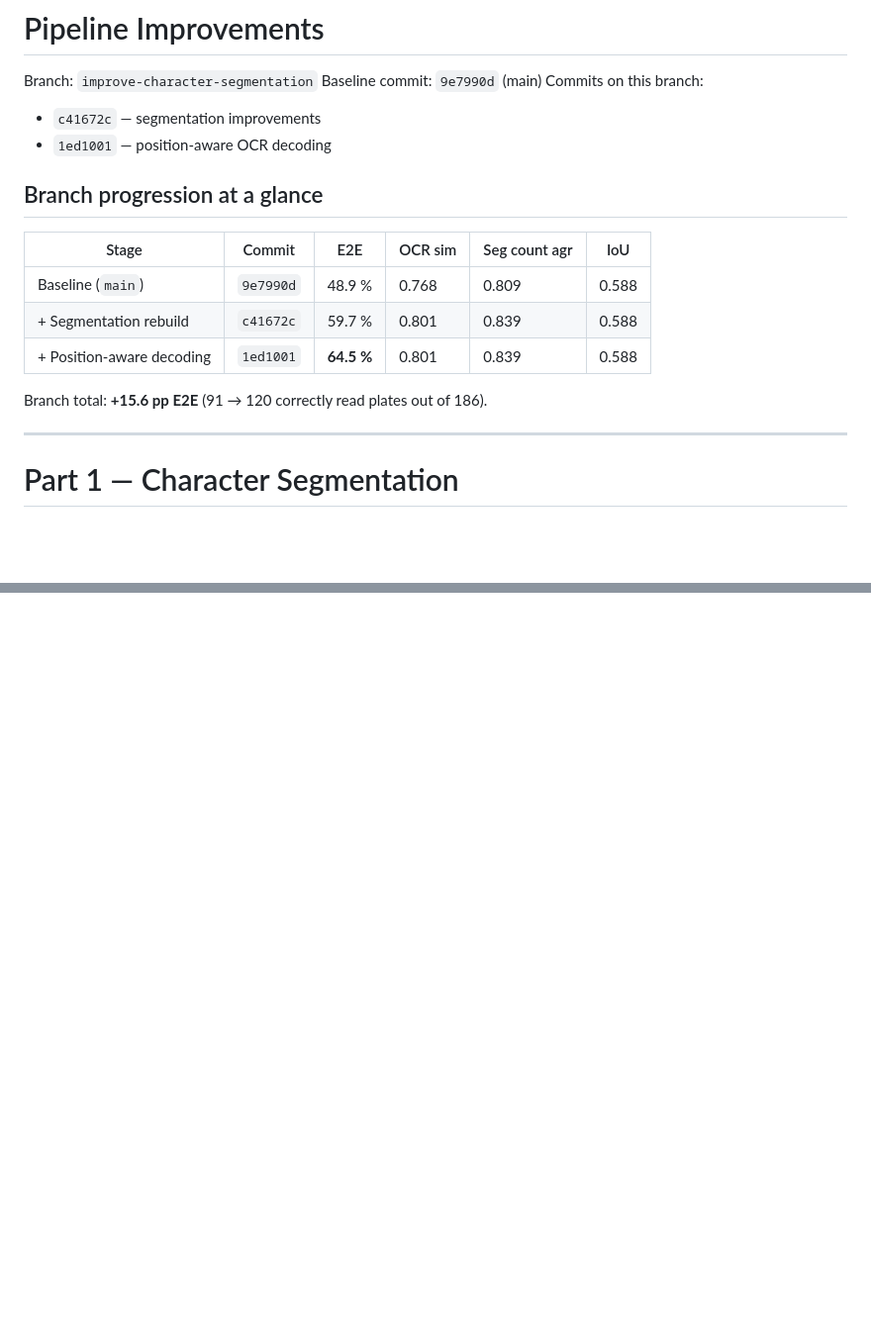
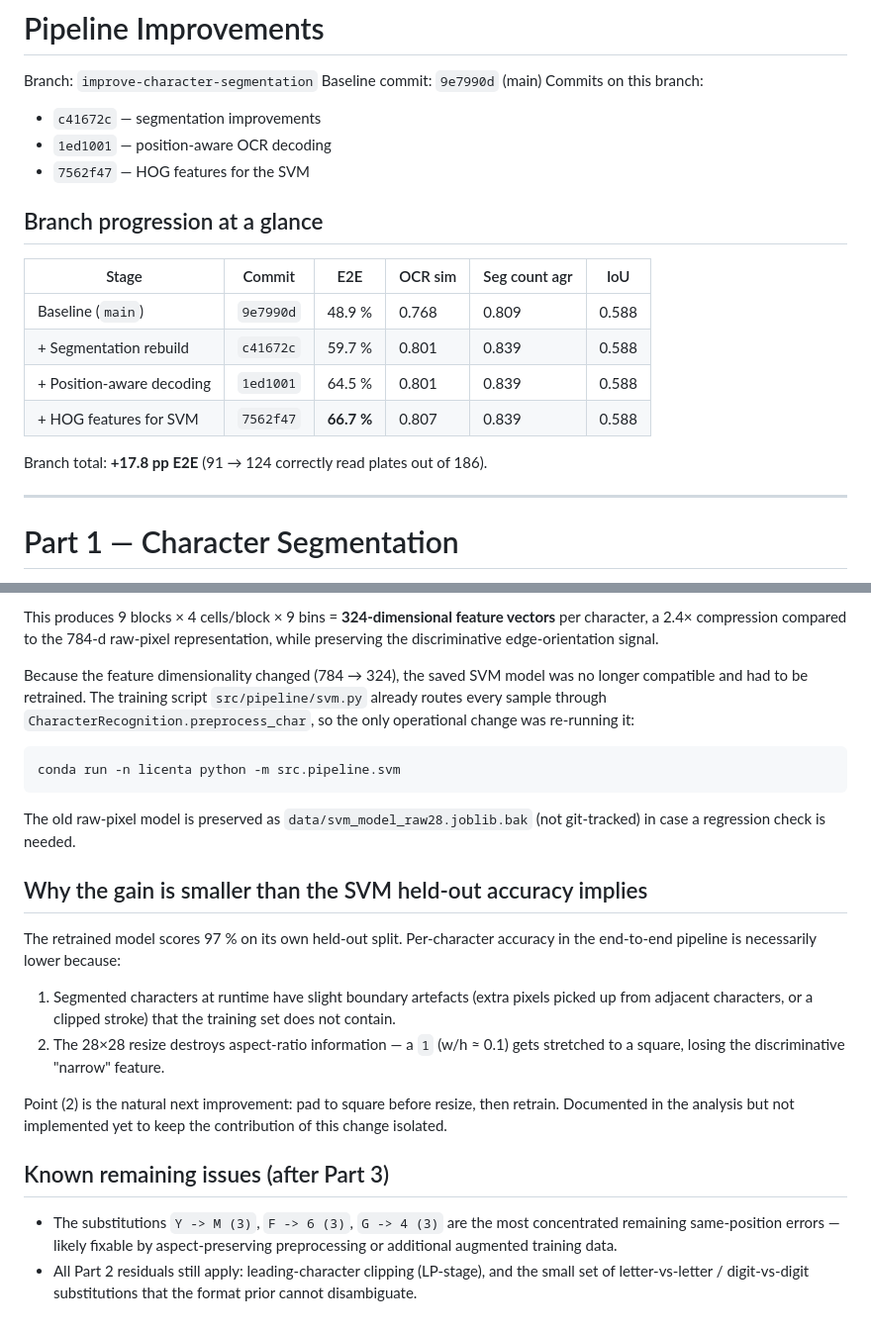
Before and after one commit to PuscasRaul/Licenta, a Markdown page: SEGMENTATION_IMPROVEMENTS.md, 2 parts joined by grey strips. Shown at 99% size. Rendered like a GitHub page; blank space fills up the shorter version.

````diff
--- a/SEGMENTATION_IMPROVEMENTS.md
+++ b/SEGMENTATION_IMPROVEMENTS.md
@@ -5,6 +5,7 @@ Baseline commit: `9e7990d` (main)
 Commits on this branch:
 - `c41672c` — segmentation improvements
 - `1ed1001` — position-aware OCR decoding
+- `7562f47` — HOG features for the SVM
 
 ## Branch progression at a glance
 
@@ -12,9 +13,10 @@ Commits on this branch:
 |---|---|---|---|---|---|
 | Baseline (`main`) | `9e7990d` | 48.9 % | 0.768 | 0.809 | 0.588 |
 | + Segmentation rebuild | `c41672c` | 59.7 % | 0.801 | 0.839 | 0.588 |
-| + Position-aware decoding | `1ed1001` | **64.5 %** | 0.801 | 0.839 | 0.588 |
+| + Position-aware decoding | `1ed1001` | 64.5 % | 0.801 | 0.839 | 0.588 |
+| + HOG features for SVM | `7562f47` | **66.7 %** | 0.807 | 0.839 | 0.588 |
 
-Branch total: **+15.6 pp E2E** (91 → 120 correctly read plates out of 186).
+Branch total: **+17.8 pp E2E** (91 → 124 correctly read plates out of 186).
 
 ---
 
@@ -170,0 +218,23 @@ The fix for that tail needs a smarter LP scoring or per-candidate recovery pass,
+This produces 9 blocks × 4 cells/block × 9 bins = **324-dimensional feature vectors** per character, a 2.4× compression compared to the 784-d raw-pixel representation, while preserving the discriminative edge-orientation signal.
+
+Because the feature dimensionality changed (784 → 324), the saved SVM model was no longer compatible and had to be retrained. The training script `src/pipeline/svm.py` already routes every sample through `CharacterRecognition.preprocess_char`, so the only operational change was re-running it:
+
+```
+conda run -n licenta python -m src.pipeline.svm
+```
+
+The old raw-pixel model is preserved as `data/svm_model_raw28.joblib.bak` (not git-tracked) in case a regression check is needed.
+
+## Why the gain is smaller than the SVM held-out accuracy implies
+
+The retrained model scores 97 % on its own held-out split. Per-character accuracy in the end-to-end pipeline is necessarily lower because:
+
+1. Segmented characters at runtime have slight boundary artefacts (extra pixels picked up from adjacent characters, or a clipped stroke) that the training set does not contain.
+2. The 28×28 resize destroys aspect-ratio information — a `1` (w/h ≈ 0.1) gets stretched to a square, losing the discriminative "narrow" feature.
+
+Point (2) is the natural next improvement: pad to square before resize, then retrain. Documented in the analysis but not implemented yet to keep the contribution of this change isolated.
+
+## Known remaining issues (after Part 3)
+
+- The substitutions `Y -> M (3)`, `F -> 6 (3)`, `G -> 4 (3)` are the most concentrated remaining same-position errors — likely fixable by aspect-preserving preprocessing or additional augmented training data.
+- All Part 2 residuals still apply: leading-character clipping (LP-stage), and the small set of letter-vs-letter / digit-vs-digit substitutions that the format prior cannot disambiguate.
````
Also changed, not shown: other parts of SEGMENTATION_IMPROVEMENTS.md (+45 -0 lines).
